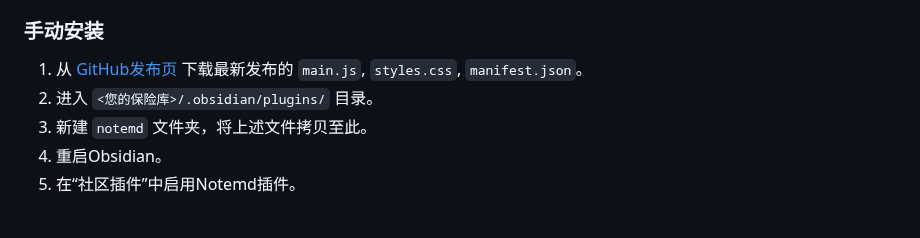
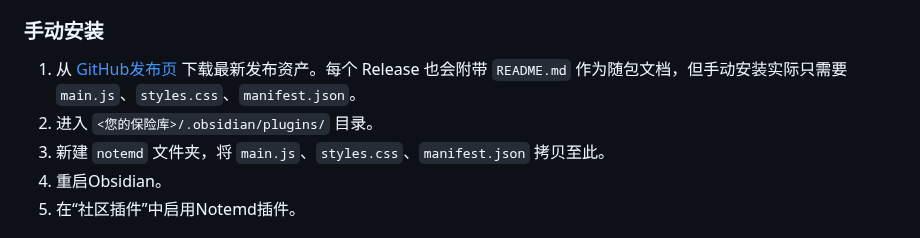
Before and after one commit to Jacobinwwey/obsidian-NotEMD, a Markdown page: README_zh.md, the part around the change. Rendered like a GitHub page.

Commit message:
docs: clarify packaged release assets

```diff
--- a/README_zh.md
+++ b/README_zh.md
@@ -169,9 +169,9 @@ Notemd 通过与各种大型语言模型 (LLM) 集成来增强您的 Obsidian
 5. 安装后点击“启用”。
 
 ### 手动安装
-1. 从 [GitHub发布页](https://github.com/Jacobinwwey/obsidian-NotEMD/releases) 下载最新发布的 `main.js`, `styles.css`, `manifest.json`。
+1. 从 [GitHub发布页](https://github.com/Jacobinwwey/obsidian-NotEMD/releases) 下载最新发布资产。每个 Release 也会附带 `README.md` 作为随包文档，但手动安装实际只需要 `main.js`、`styles.css`、`manifest.json`。
 2. 进入 `<您的保险库>/.obsidian/plugins/` 目录。
-3. 新建 `notemd` 文件夹，将上述文件拷贝至此。
+3. 新建 `notemd` 文件夹，将 `main.js`、`styles.css`、`manifest.json` 拷贝至此。
 4. 重启Obsidian。
 5. 在“社区插件”中启用Notemd插件。
 
```
Also changed, not shown: README.md (+2 -2 lines).
